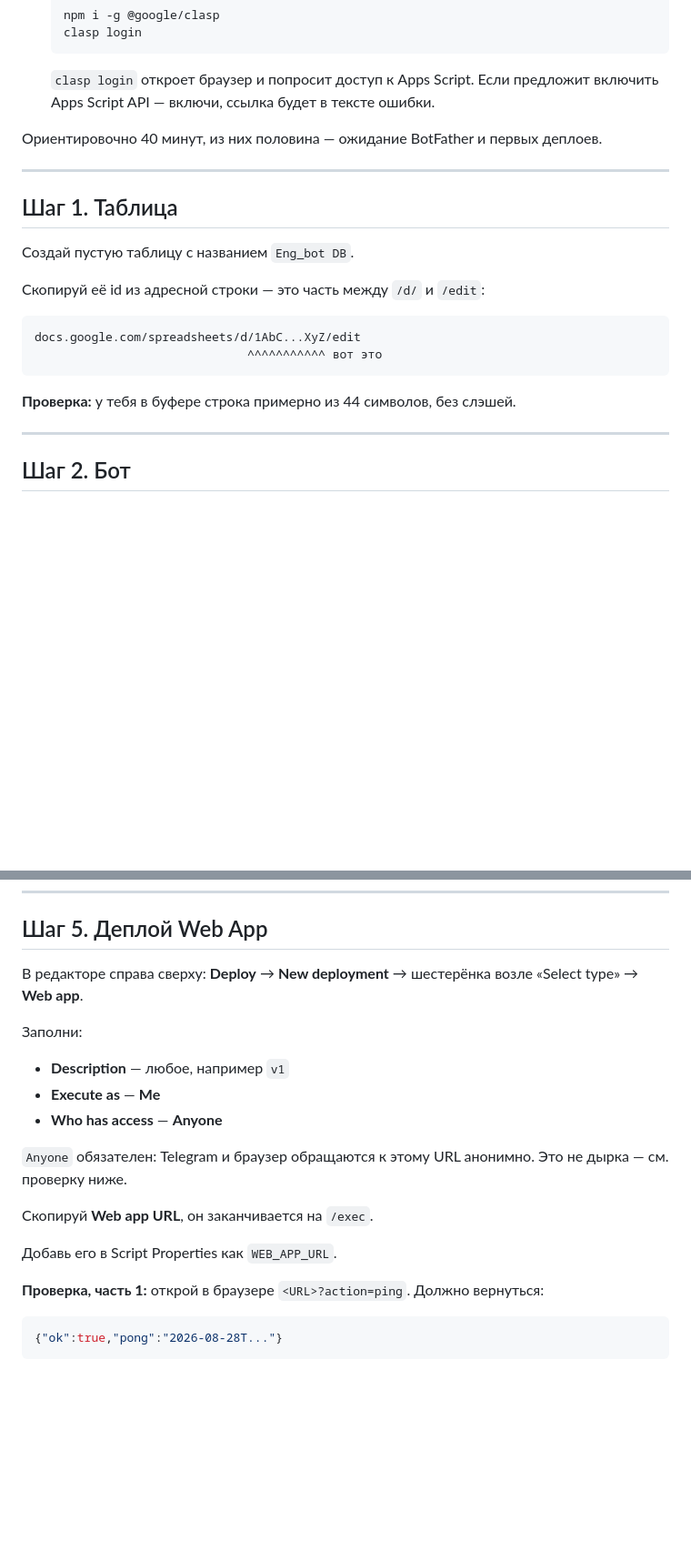
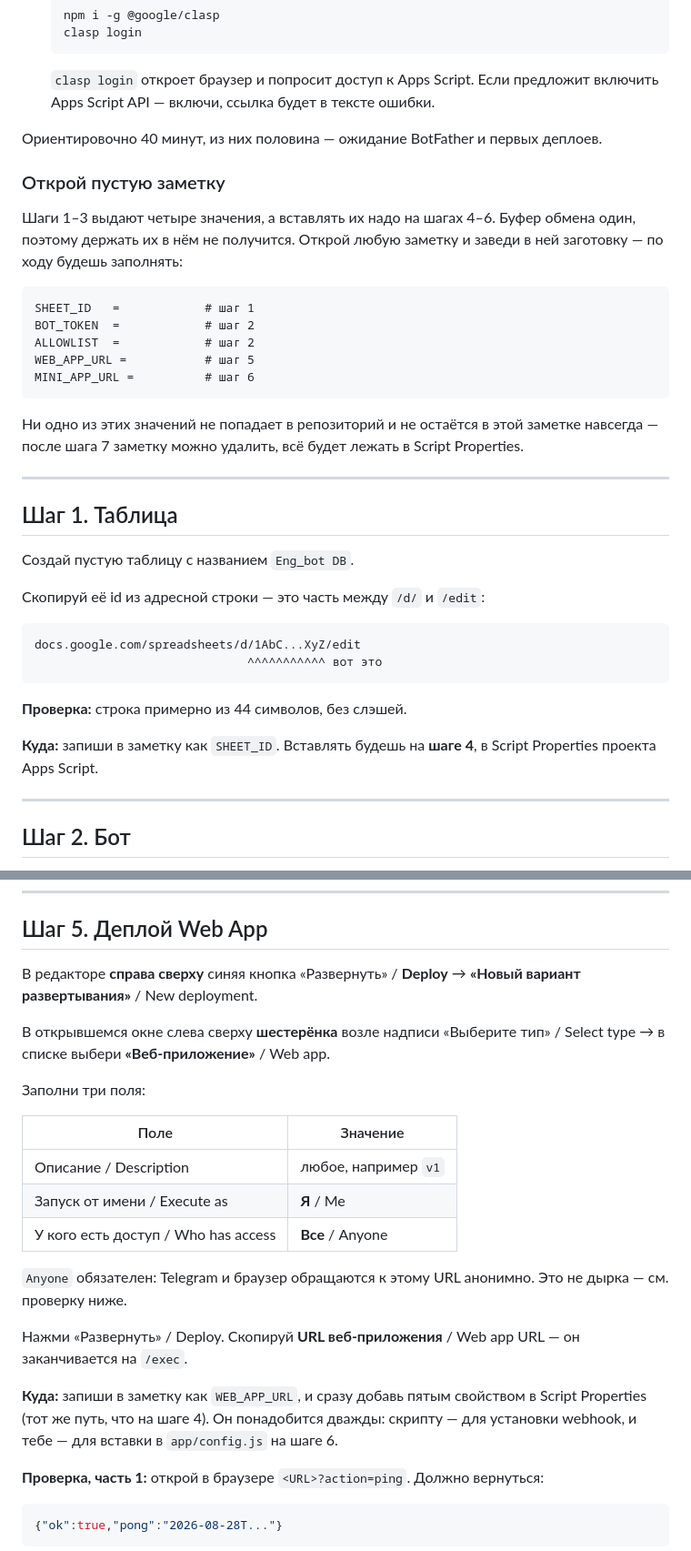
Before and after one commit to EnOtik911/eng-bot, a Markdown page: docs/deploy.md, 2 parts joined by grey strips. Shown at 91% size. GitHub-like rendering; blank space fills up the shorter version.

````diff
--- a/docs/deploy.md
+++ b/docs/deploy.md
@@ -26,6 +26,23 @@
 
 Ориентировочно 40 минут, из них половина — ожидание BotFather и первых деплоев.
 
+### Открой пустую заметку
+
+Шаги 1–3 выдают четыре значения, а вставлять их надо на шагах 4–6. Буфер обмена
+один, поэтому держать их в нём не получится. Открой любую заметку и заведи в ней
+заготовку — по ходу будешь заполнять:
+
+```
+SHEET_ID   =            # шаг 1
+BOT_TOKEN  =            # шаг 2
+ALLOWLIST  =            # шаг 2
+WEB_APP_URL =           # шаг 5
+MINI_APP_URL =          # шаг 6
+```
+
+Ни одно из этих значений не попадает в репозиторий и не остаётся в этой заметке
+навсегда — после шага 7 заметку можно удалить, всё будет лежать в Script Properties.
+
 ---
 
 ## Шаг 1. Таблица
@@ -39,7 +56,10 @@ docs.google.com/spreadsheets/d/1AbC...XyZ/edit
                               ^^^^^^^^^^^ вот это
 ```
 
-**Проверка:** у тебя в буфере строка примерно из 44 символов, без слэшей.
+**Проверка:** строка примерно из 44 символов, без слэшей.
+
+**Куда:** запиши в заметку как `SHEET_ID`. Вставлять будешь на **шаге 4**,
+в Script Properties проекта Apps Script.
 
 ---
 
@@ -125,21 +191,29 @@ tabs: Sheet1
 
 ## Шаг 5. Деплой Web App
 
-В редакторе справа сверху: **Deploy** → **New deployment** → шестерёнка возле
-«Select type» → **Web app**.
+В редакторе **справа сверху** синяя кнопка «Развернуть» / **Deploy** →
+**«Новый вариант развертывания»** / New deployment.
 
-Заполни:
+В открывшемся окне слева сверху **шестерёнка** возле надписи «Выберите тип» /
+Select type → в списке выбери **«Веб-приложение»** / Web app.
 
-- **Description** — любое, например `v1`
-- **Execute as** — **Me**
-- **Who has access** — **Anyone**
+Заполни три поля:
+
+| Поле | Значение |
+|---|---|
+| Описание / Description | любое, например `v1` |
+| Запуск от имени / Execute as | **Я** / Me |
+| У кого есть доступ / Who has access | **Все** / Anyone |
 
 `Anyone` обязателен: Telegram и браузер обращаются к этому URL анонимно.
 Это не дырка — см. проверку ниже.
 
-Скопируй **Web app URL**, он заканчивается на `/exec`.
+Нажми «Развернуть» / Deploy. Скопируй **URL веб-приложения** / Web app URL —
+он заканчивается на `/exec`.
 
-Добавь его в Script Properties как `WEB_APP_URL`.
+**Куда:** запиши в заметку как `WEB_APP_URL`, и сразу добавь пятым свойством
+в Script Properties (тот же путь, что на шаге 4). Он понадобится дважды: скрипту —
+для установки webhook, и тебе — для вставки в `app/config.js` на шаге 6.
 
 **Проверка, часть 1:** открой в браузере `<URL>?action=ping`. Должно вернуться:
 
````
Also changed, not shown: other parts of docs/deploy.md (+74 -21 lines).
